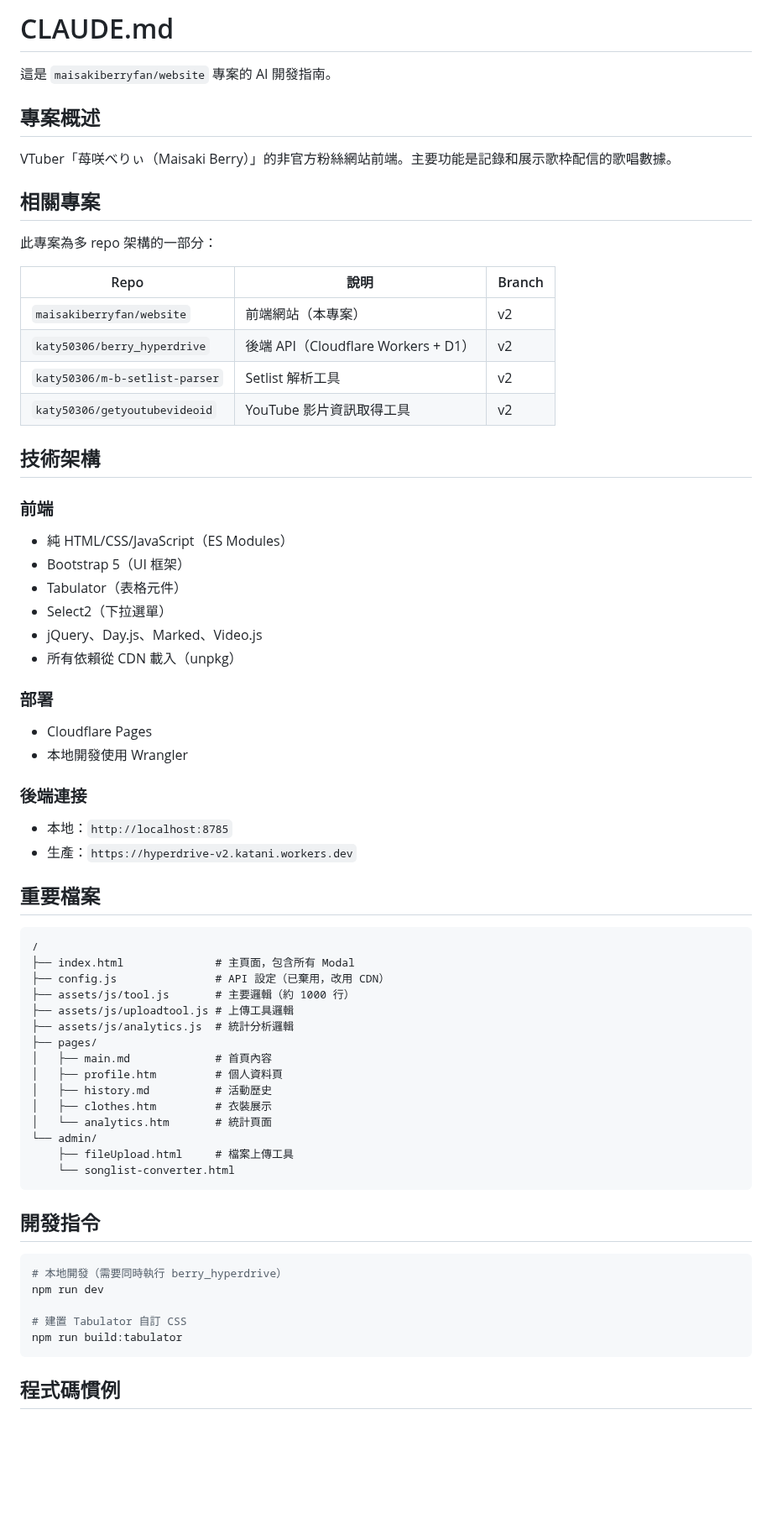
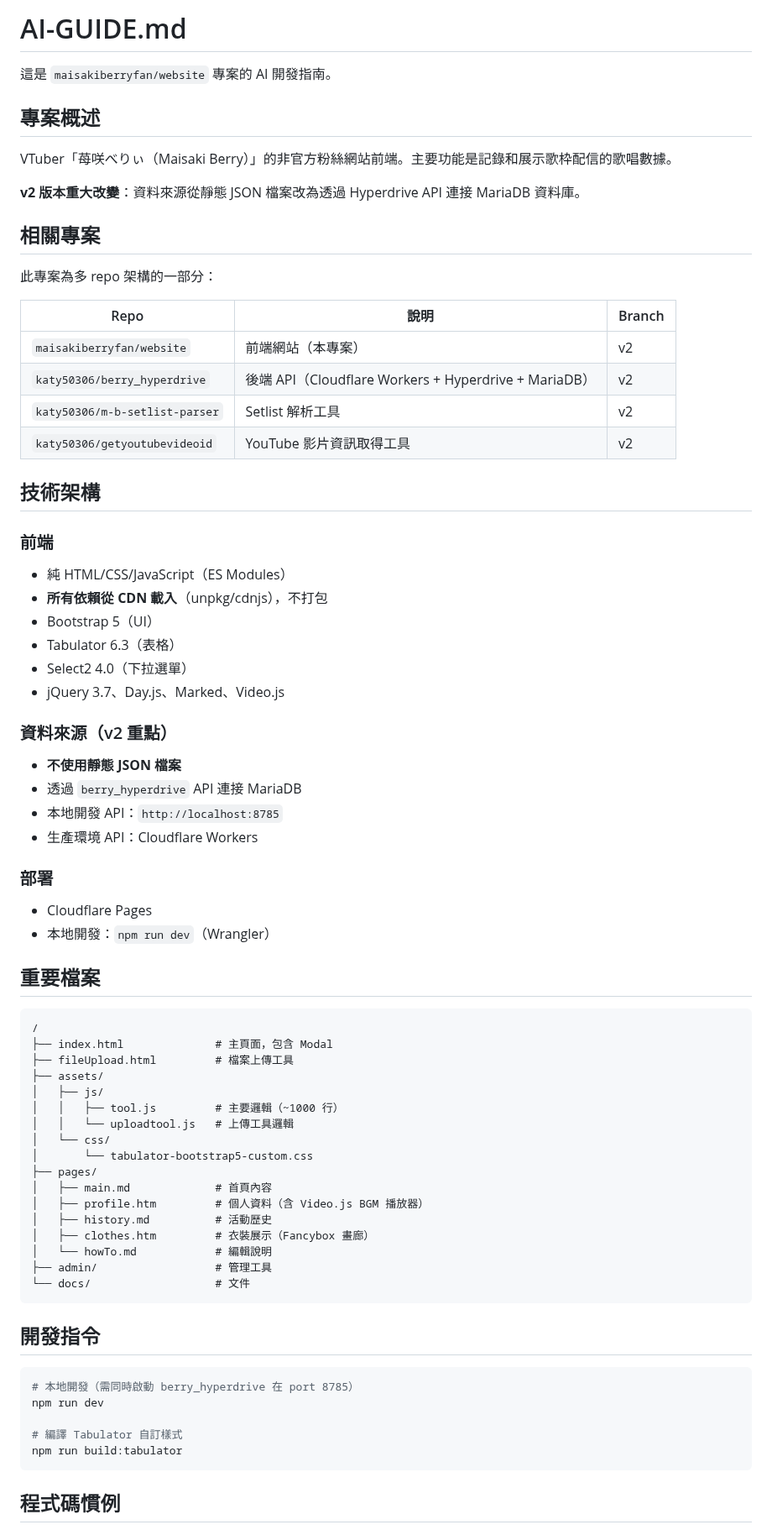
Before and after one commit to maisakiberryfan/website, a Markdown page: AI-GUIDE.md, the part around one of its changes. Shown at 84% size. GitHub-like rendering; blank space fills up the shorter version.

````diff
--- a/AI-GUIDE.md
+++ b/AI-GUIDE.md
@@ -1,10 +1,12 @@
-# CLAUDE.md
+# AI-GUIDE.md
 
 這是 `maisakiberryfan/website` 專案的 AI 開發指南。
 
 ## 專案概述
 
 VTuber「苺咲べりぃ（Maisaki Berry）」的非官方粉絲網站前端。主要功能是記錄和展示歌枠配信的歌唱數據。
+
+**v2 版本重大改變**：資料來源從靜態 JSON 檔案改為透過 Hyperdrive API 連接 MariaDB 資料庫。
 
 ## 相關專案
 
@@ -13,7 +15,7 @@ VTuber「苺咲べりぃ（Maisaki Berry）」的非官方粉絲網站前端。
 | Repo | 說明 | Branch |
 |------|------|--------|
 | `maisakiberryfan/website` | 前端網站（本專案） | v2 |
-| `katy50306/berry_hyperdrive` | 後端 API（Cloudflare Workers + D1） | v2 |
+| `katy50306/berry_hyperdrive` | 後端 API（Cloudflare Workers + Hyperdrive + MariaDB） | v2 |
 | `katy50306/m-b-setlist-parser` | Setlist 解析工具 | v2 |
 | `katy50306/getyoutubevideoid` | YouTube 影片資訊取得工具 | v2 |
 
@@ -21,47 +23,51 @@ VTuber「苺咲べりぃ（Maisaki Berry）」的非官方粉絲網站前端。
 
 ### 前端
 - 純 HTML/CSS/JavaScript（ES Modules）
-- Bootstrap 5（UI 框架）
-- Tabulator（表格元件）
-- Select2（下拉選單）
-- jQuery、Day.js、Marked、Video.js
-- 所有依賴從 CDN 載入（unpkg）
+- **所有依賴從 CDN 載入**（unpkg/cdnjs），不打包
+- Bootstrap 5（UI）
+- Tabulator 6.3（表格）
+- Select2 4.0（下拉選單）
+- jQuery 3.7、Day.js、Marked、Video.js
+
+### 資料來源（v2 重點）
+- **不使用靜態 JSON 檔案**
+- 透過 `berry_hyperdrive` API 連接 MariaDB
+- 本地開發 API：`http://localhost:8785`
+- 生產環境 API：Cloudflare Workers
 
 ### 部署
 - Cloudflare Pages
-- 本地開發使用 Wrangler
-
-### 後端連接
-- 本地：`http://localhost:8785`
-- 生產：`https://hyperdrive-v2.katani.workers.dev`
+- 本地開發：`npm run dev`（Wrangler）
 
 ## 重要檔案
 
 ```
 /
-├── index.html              # 主頁面，包含所有 Modal
-├── config.js               # API 設定（已棄用，改用 CDN）
-├── assets/js/tool.js       # 主要邏輯（約 1000 行）
-├── assets/js/uploadtool.js # 上傳工具邏輯
-├── assets/js/analytics.js  # 統計分析邏輯
+├── index.html              # 主頁面，包含 Modal
+├── fileUpload.html         # 檔案上傳工具
+├── assets/
+│   ├── js/
+│   │   ├── tool.js         # 主要邏輯（~1000 行）
+│   │   └── uploadtool.js   # 上傳工具邏輯
+│   └── css/
+│       └── tabulator-bootstrap5-custom.css
 ├── pages/
 │   ├── main.md             # 首頁內容
-│   ├── profile.htm         # 個人資料頁
+│   ├── profile.htm         # 個人資料（含 Video.js BGM 播放器）
 │   ├── history.md          # 活動歷史
-│   ├── clothes.htm         # 衣裝展示
-│   └── analytics.htm       # 統計頁面
-└── admin/
-    ├── fileUpload.html     # 檔案上傳工具
-    └── songlist-converter.html
+│   ├── clothes.htm         # 衣裝展示（Fancybox 畫廊）
+│   └── howTo.md            # 編輯說明
+├── admin/                  # 管理工具
+└── docs/                   # 文件
 ```
 
 ## 開發指令
 
 ```bash
-# 本地開發（需要同時執行 berry_hyperdrive）
+# 本地開發（需同時啟動 berry_hyperdrive 在 port 8785）
 npm run dev
 
-# 建置 Tabulator 自訂 CSS
+# 編譯 Tabulator 自訂樣式
 npm run build:tabulator
 ```
 
````
Also changed, not shown: other parts of AI-GUIDE.md (+35 -13 lines).
